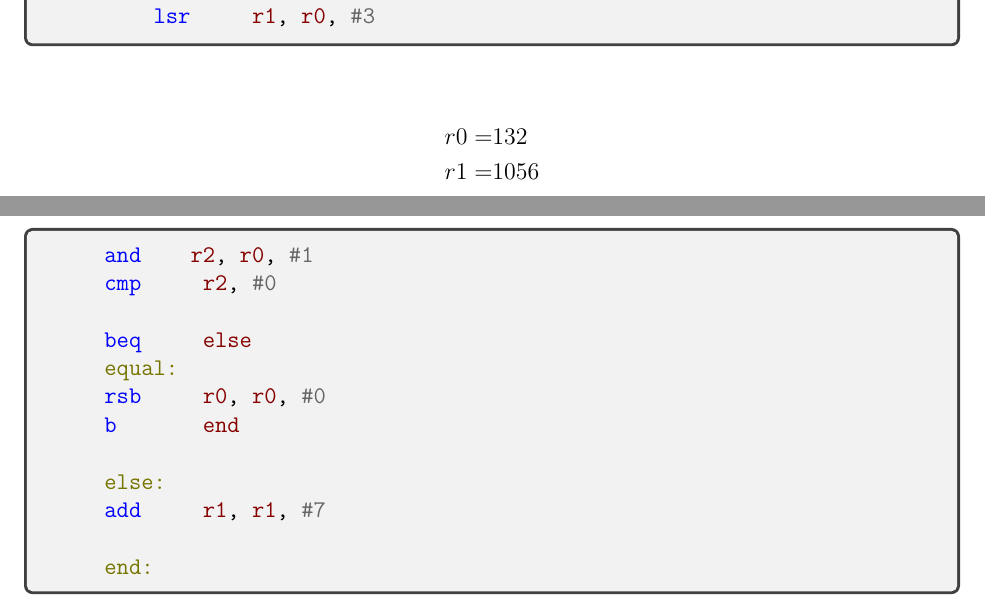
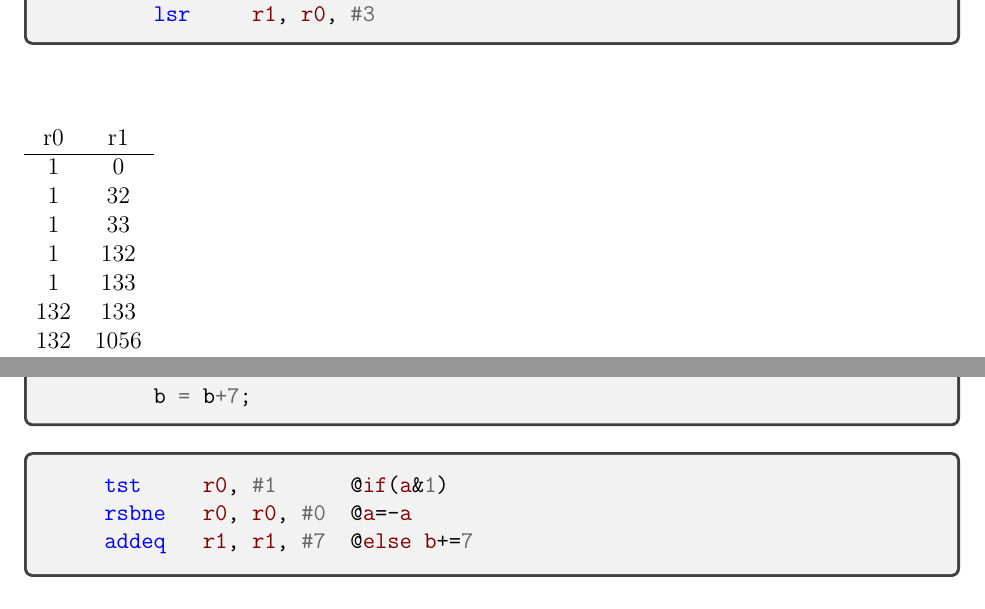
Before and after one commit to chiq2045/Assembly, a LaTeX document (Chapter 4/Cp4.tex): two parts of pages 1 and 3 of 3, joined at a grey line, cut so that both start at the same text. Compiled offline with pdfLaTeX.

Commit message:
Final corrections for chapter 4

```diff
--- a/Chapter 4/Cp4.tex
+++ b/Chapter 4/Cp4.tex
@@ -84,13 +84,22 @@ $r0=6$
         lsr     r1, r0, #3
     \end{minted}
 
+    \begin{table}
+        \begin{tabular}{cc}
+            r0 & r1 \\
+            \hline
+            1 & 0\\
+            1 & 32\\
+            1 & 33\\
+            1 & 132\\
+            1 & 133\\
+            132 & 133\\
+            132 & 1056
+        \end{tabular}
+    \end{table}
 \end{problem}
 
-\begin{align*}
-    r0 = & 132 \\
-    r1 = & 1056
-\end{align*}
-
+\pagebreak
 % --------------------------------------------------------------
 
 \begin{problem}{4.3}
@@ -157,18 +163,9 @@ However, with the $asr$ operation, the $n$ most significant bits become copies o
 \end{problem}
 
 \begin{minted}{gas}
-    and    r2, r0, #1
-    cmp     r2, #0
-
-    beq     else
-    equal:
-    rsb     r0, r0, #0
-    b       end
-
-    else:
-    add     r1, r1, #7
-
-    end:
+    tst     r0, #1      @if(a&1)
+    rsbne   r0, r0, #0  @a=-a
+    addeq   r1, r1, #7  @else b+=7
 \end{minted}
 
 \end{document}
```
Also changed, not shown: Chapter 4/Cp4.pdf, Chapter 4/Cp4.tex (7 more changed lines), 11 other files.
